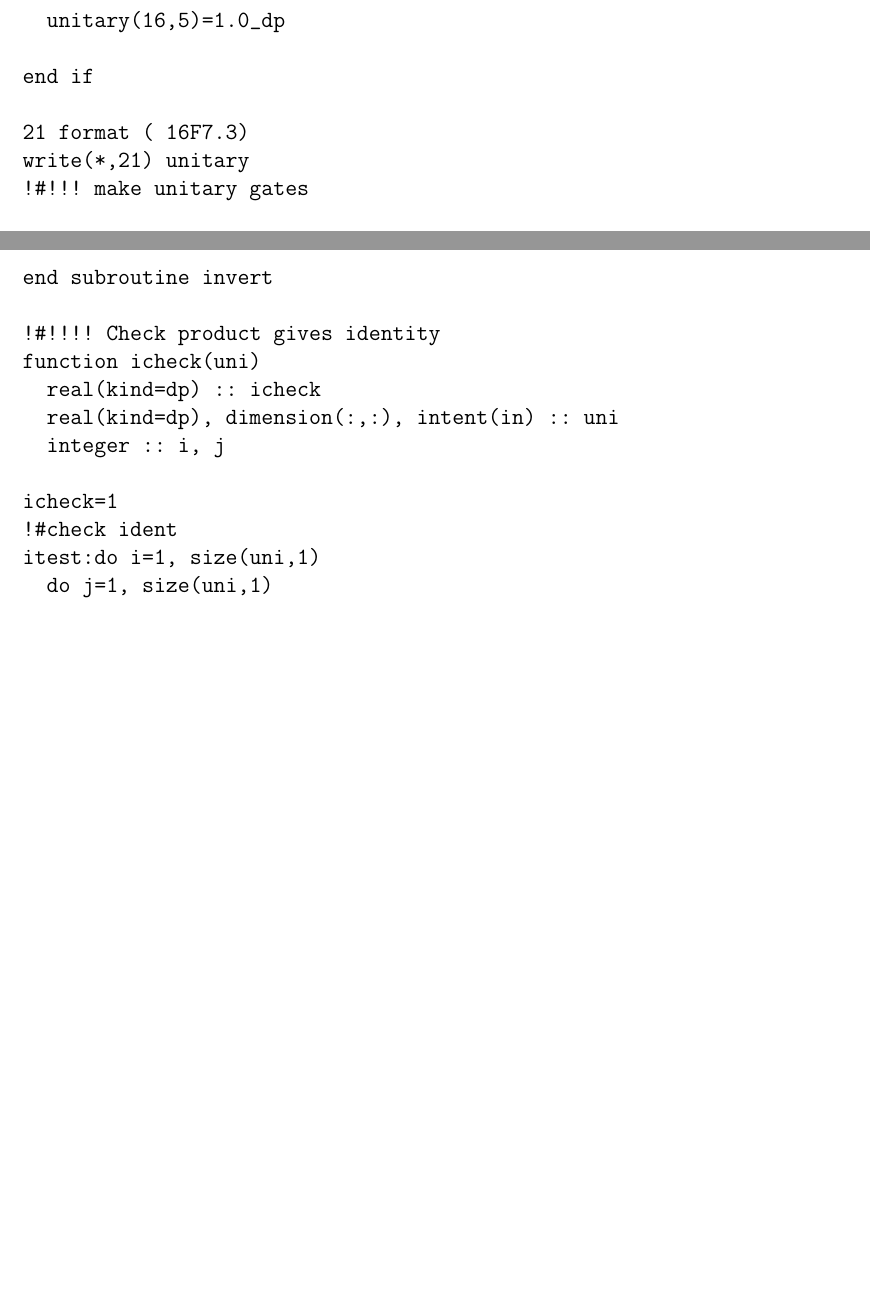
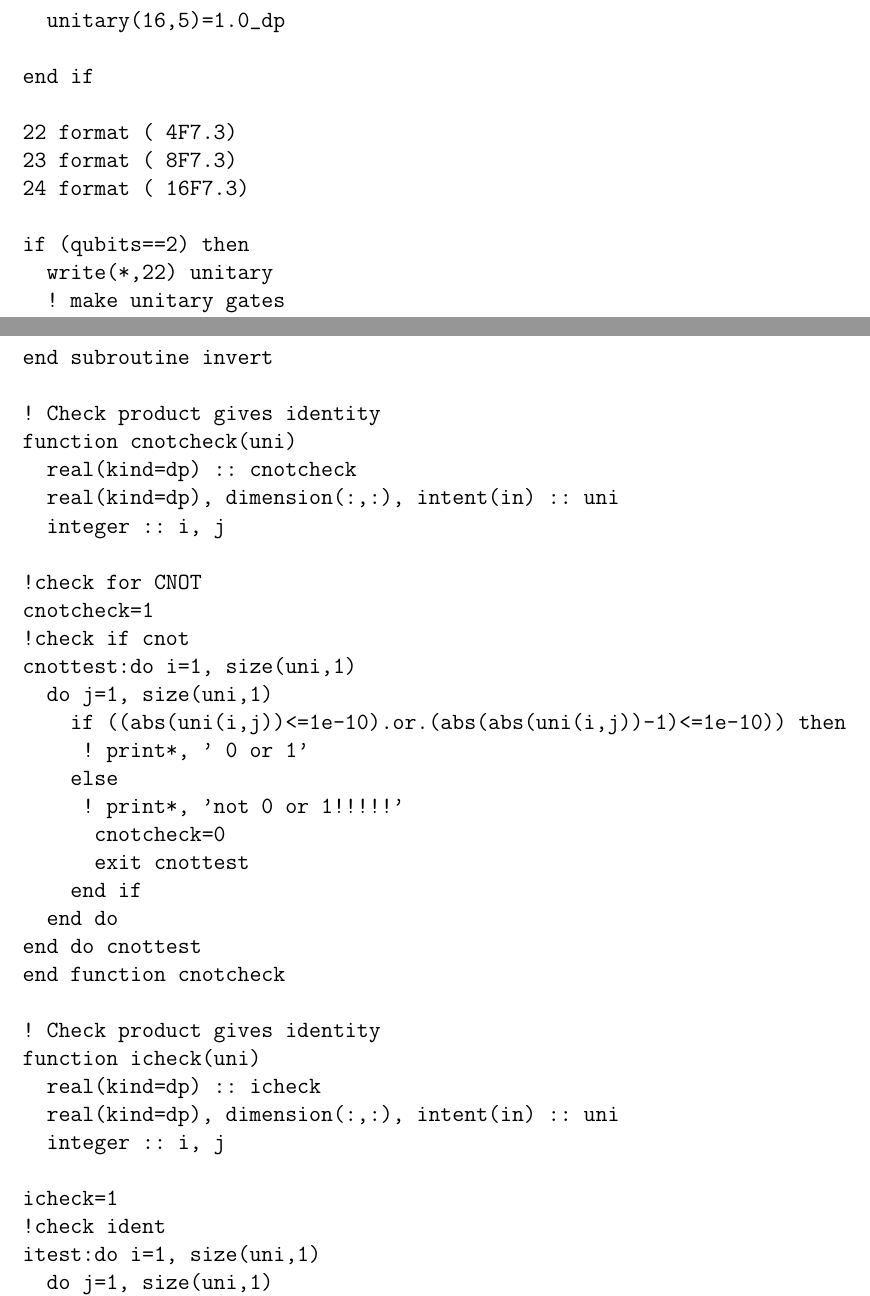
Before and after one commit to OFThomas/cdt, a LaTeX document (main.tex, which reads appendcode.tex): two parts of pages 21 and 23 of 25 before the commit and two parts of pages 21 and 24 of 26 after it, joined at a grey line, cut so that both start at the same text, the shorter picture padded with empty space. Compiled offline with pdfLaTeX.

Commit message:
finished?

```diff
--- a/appendcode.tex
+++ b/appendcode.tex
@@ -168,9 +168,10 @@ else if (qubits==4) then
 
 end if
 
-21 format ( 16F7.3)
-write(*,21) unitary
-!#!!! make unitary gates
+22 format ( 4F7.3)
+23 format ( 8F7.3)
+24 format ( 16F7.3)
 
-print*,
-write(*,21) matmul(unitary,transpose(unitary))
+if (qubits==2) then
+  write(*,22) unitary
+  ! make unitary gates
@@ -243,17 +269,38 @@ subroutine invert(matrix,inverted,count)
       count=count+1
     end if
   end do
-
 end subroutine invert
 
-!#!!!! Check product gives identity
+! Check product gives identity
+function cnotcheck(uni)
+  real(kind=dp) :: cnotcheck
+  real(kind=dp), dimension(:,:), intent(in) :: uni
+  integer :: i, j
+
+!check for CNOT
+cnotcheck=1
+!check if cnot
+cnottest:do i=1, size(uni,1)
+  do j=1, size(uni,1)
+    if ((abs(uni(i,j))<=1e-10).or.(abs(abs(uni(i,j))-1)<=1e-10)) then
+     ! print*, ' 0 or 1'
+    else
+     ! print*, 'not 0 or 1!!!!!'
+      cnotcheck=0
+      exit cnottest
+    end if
+  end do
+end do cnottest
+end function cnotcheck
+
+! Check product gives identity
 function icheck(uni)
   real(kind=dp) :: icheck
   real(kind=dp), dimension(:,:), intent(in) :: uni
   integer :: i, j
 
 icheck=1
-!#check ident
+!check ident
 itest:do i=1, size(uni,1)
   do j=1, size(uni,1)
     if (i.ne.j) then
```
Also changed, not shown: main.tex (+6 -7 lines), main.pdf, appendcode.tex (49 more changed lines), 5 other files.
